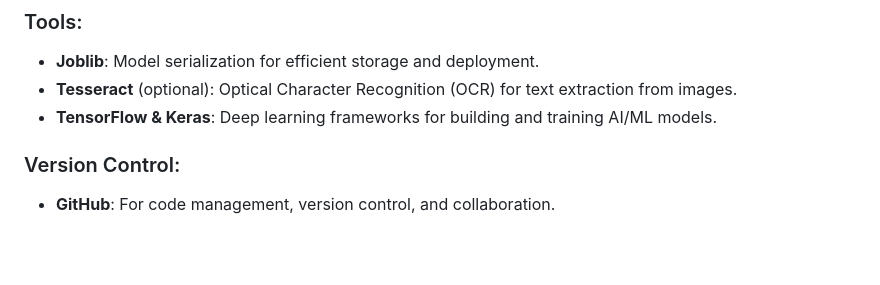
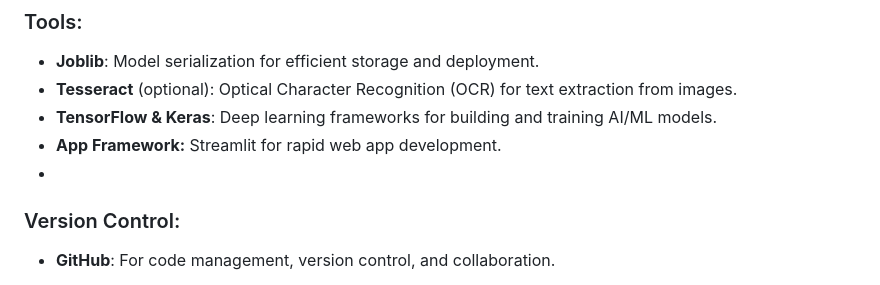
Before and after one commit to Devanik21/ISRO_Mining_Site_FINAL_APP, a Markdown page: README.md, the part around the change. GitHub-like rendering; blank space fills up the shorter version.

```diff
--- a/README.md
+++ b/README.md
@@ -84,7 +84,8 @@ Interact with the application by selecting features, adjusting parameters, and e
 - **Joblib**: Model serialization for efficient storage and deployment.
 - **Tesseract** (optional): Optical Character Recognition (OCR) for text extraction from images.
 - **TensorFlow & Keras**: Deep learning frameworks for building and training AI/ML models.
-
+- **App Framework:** Streamlit for rapid web app development.
+-
 ### Version Control:
 - **GitHub**: For code management, version control, and collaboration.
 
```
